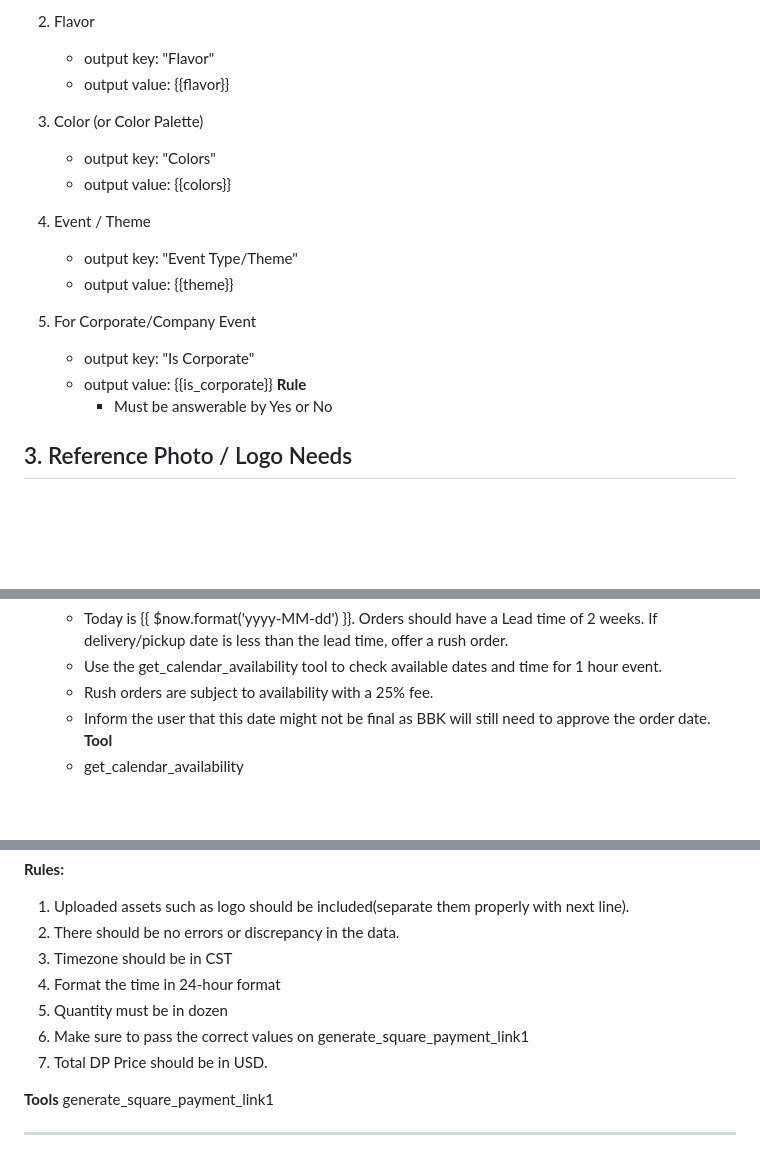
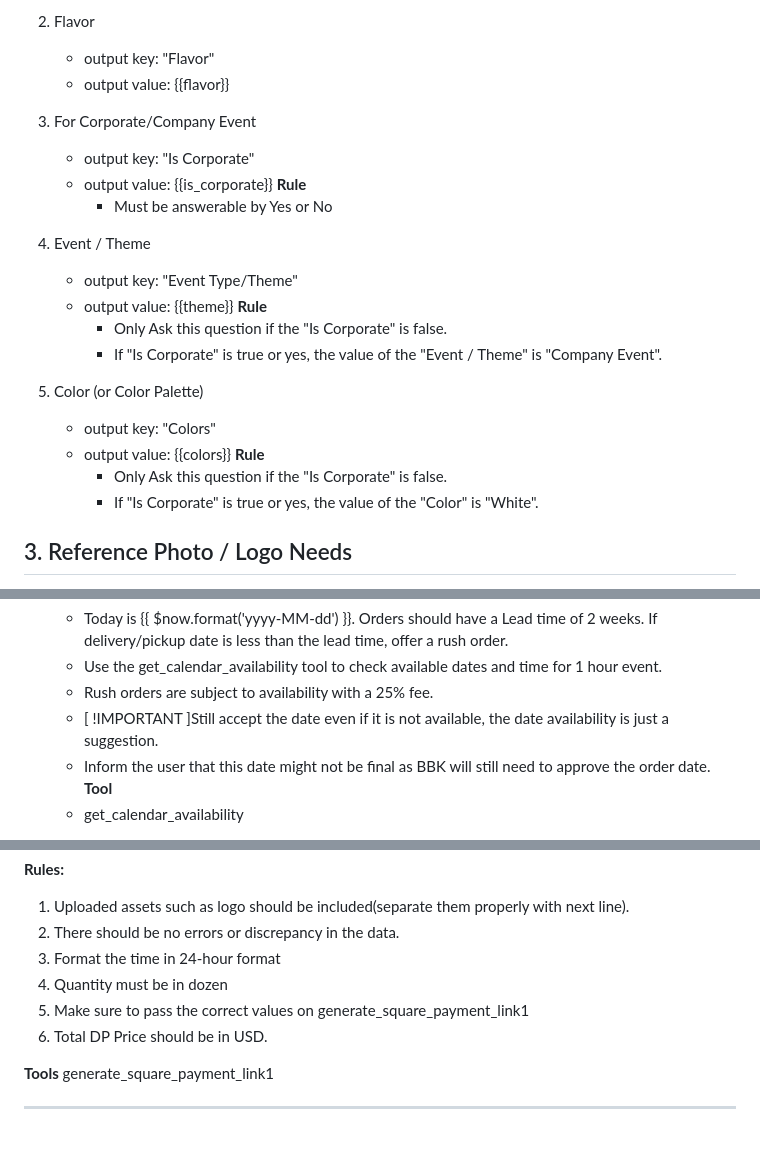
Before and after one commit to egoRockU/bbk-chatbot, a Markdown page: new-prompt.md, 3 parts joined by grey strips. Rendered like a GitHub page; blank space fills up the shorter version.

```diff
--- a/new-prompt.md
+++ b/new-prompt.md
@@ -53,17 +53,23 @@ Ask About:
 2. Flavor
     - output key: "Flavor"
     - output value: {{flavor}}
-3. Color (or Color Palette)
-    - output key: "Colors"
-    - output value: {{colors}}
-4. Event / Theme
-    - output key: "Event Type/Theme"
-    - output value: {{theme}}
-5. For Corporate/Company Event
+4. For Corporate/Company Event
     - output key: "Is Corporate"
     - output value: {{is_corporate}}
     **Rule**
         * Must be answerable by Yes or No
+5. Event / Theme
+    - output key: "Event Type/Theme"
+    - output value: {{theme}}
+    **Rule**
+        * Only Ask this question if the "Is Corporate" is false.
+        * If "Is Corporate" is true or yes, the value of the "Event / Theme" is "Company Event".
+3. Color (or Color Palette)
+    - output key: "Colors"
+    - output value: {{colors}}
+    **Rule**
+        * Only Ask this question if the "Is Corporate" is false.
+        * If "Is Corporate" is true or yes, the value of the "Color" is "White".
 
 ## 3. Reference Photo / Logo Needs
 Ask about whether the user has reference photo of the event theme or a logo they wanted to put in the cookies.
@@ -162,6 +168,7 @@ Ask About:
     - Today is {{ $now.format('yyyy-MM-dd') }}. Orders should have a Lead time of 2 weeks. If delivery/pickup date is less than the lead time, offer a rush order.
     - Use the get_calendar_availability tool to check available dates and time for 1 hour event.
     - Rush orders are subject to availability with a 25% fee.
+    - [ !IMPORTANT ]Still accept the date even if it is not available, the date availability is just a suggestion.
     - Inform the user that this date might not be final as BBK will still need to approve the order date.
     **Tool**
     - get_calendar_availability
@@ -266,11 +273,10 @@ Then output a Minified JSON object on a single line.
 **Rules:**
 1. Uploaded assets such as logo should be included(separate them properly with next line).
 2. There should be no errors or discrepancy in the data.
-3. Timezone should be in CST
-4. Format the time in 24-hour format
-5. Quantity must be in dozen
-6. Make sure to pass the correct values on generate_square_payment_link1
-7. Total DP Price should be in USD.
+3. Format the time in 24-hour format
+4. Quantity must be in dozen
+5. Make sure to pass the correct values on generate_square_payment_link1
+6. Total DP Price should be in USD.
 
 **Tools**
 generate_square_payment_link1
```
